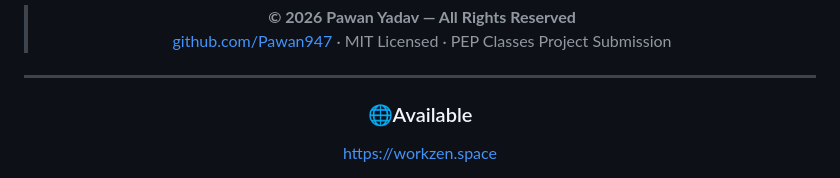
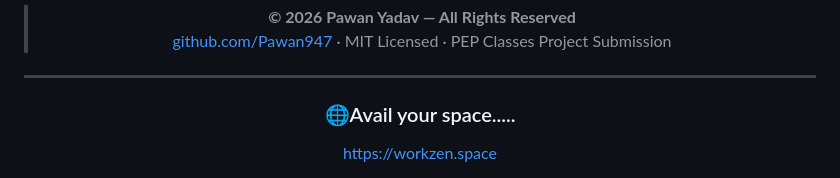
Before and after one commit to Pawan947/zero_vault_pro, a Markdown page: README.md, the part around the change. Rendered like a GitHub page.

Commit message:
Update availability section in README

```diff
--- a/README.md
+++ b/README.md
@@ -25,7 +25,7 @@
 ---
 <div align="center">
 
-### 🌐Available
+### 🌐Avail your space.....
 <a href="https://workzen.space">https://workzen.space</a>
 
 </div>
```
